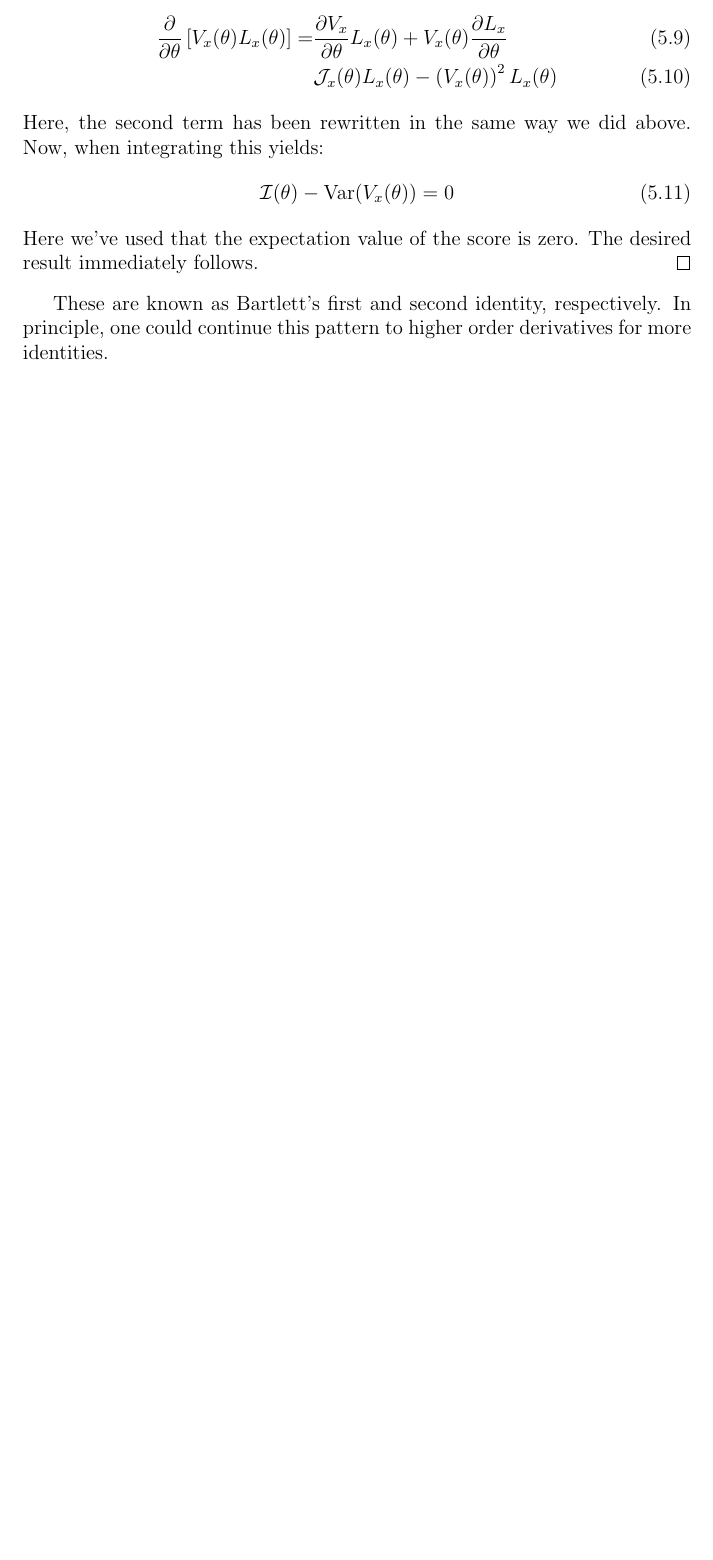
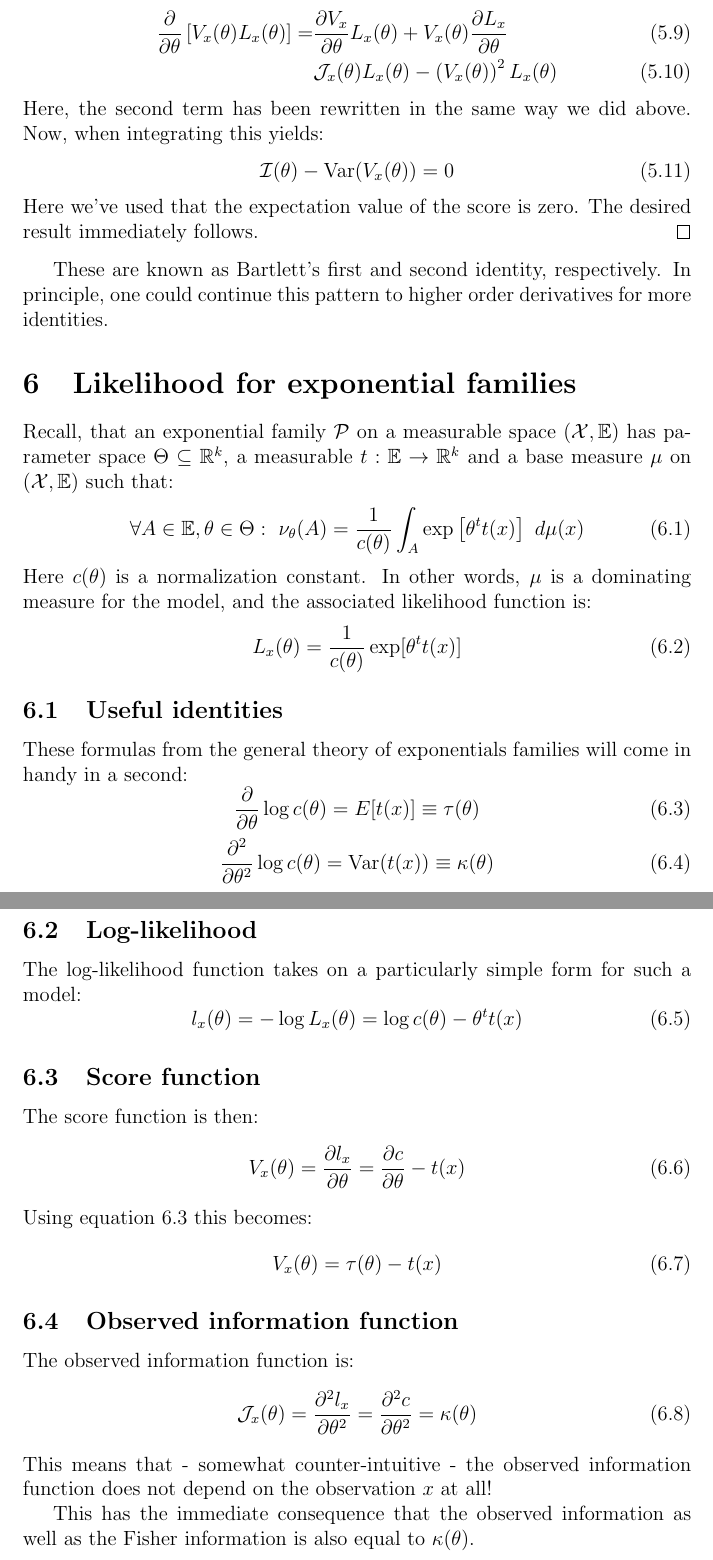
Before and after one commit to kwichmann/statnotes, a LaTeX document (likelihood.tex): part of page 9 of 9 before the commit and two parts of pages 9 and 10 of 10 after it, the two joined at a grey line, cut so that both start at the same text, the shorter picture padded with empty space. Compiled offline with pdfLaTeX.

Commit message:
Score and information for exponential families

```diff
--- a/likelihood.tex
+++ b/likelihood.tex
@@ -268,4 +268,50 @@ Here we've used that the expectation value of the score is zero. The desired res
 
 These are known as Bartlett's first and second identity, respectively. In principle, one could continue this pattern to higher order derivatives for more identities.
 
+\section{Likelihood for exponential families}
+Recall, that an exponential family $\mathcal{P}$ on a measurable space $(\mathcal{X},\mathbb{E})$ has parameter space $\Theta\subseteq\mathbb{R}^k$, a measurable $t:\mathbb{E}\rightarrow\mathbb{R}^k$ and a base measure $\mu$ on $(\mathcal{X},\mathbb{E})$ such that:
+\begin{equation}
+\forall A\in\mathbb{E}, \theta\in\Theta:\ \nu_\theta(A)=\frac{1}{c(\theta)}\int_A\exp\left[\theta^t t(x)\right]\ d\mu(x)
+\end{equation}
+Here $c(\theta)$ is a normalization constant. In other words, $\mu$ is a dominating measure for the model, and the associated likelihood function is:
+\begin{equation}
+L_x(\theta)=\frac{1}{c(\theta)}\exp[\theta^t t(x)]
+\end{equation}
+
+\subsection{Useful identities}
+These formulas from the general theory of exponentials families will come in handy in a second:
+\begin{equation}
+\label{t_mean}
+\frac{\partial}{\partial\theta}\log c(\theta)=E[t(x)]\equiv\tau(\theta)
+\end{equation}
+\begin{equation}
+\label{t_variance}
+\frac{\partial^2}{\partial\theta^2}\log c(\theta)=\textrm{Var}(t(x))\equiv\kappa(\theta)
+\end{equation}
+
+\subsection{Log-likelihood}
+The log-likelihood function takes on a particularly simple form for such a model:
+\begin{equation}
+l_x(\theta)=-\log L_x(\theta)=\log c(\theta)-\theta^t t(x)
+\end{equation}
+
+\subsection{Score function}
+The score function is then:
+\begin{equation}
+V_x(\theta)=\frac{\partial l_x}{\partial\theta}=\frac{\partial c}{\partial\theta}-t(x)
+\end{equation}
+Using equation \ref{t_mean} this becomes:
+\begin{equation}
+V_x(\theta)=\tau(\theta)-t(x)
+\end{equation}
+
+\subsection{Observed information function}
+The observed information function is:
+\begin{equation}
+\mathcal{J}_x(\theta)=\frac{\partial^2 l_x}{\partial\theta^2}=\frac{\partial^2 c}{\partial\theta^2}=\kappa(\theta)
+\end{equation}
+This means that - somewhat counter-intuitive - the observed information function does not depend on the observation $x$ at all!
+
+This has the immediate consequence that the observed information as well as the Fisher information is also equal to $\kappa(\theta)$.
+
 \end{document}
```
Also changed, not shown: likelihood.pdf.
